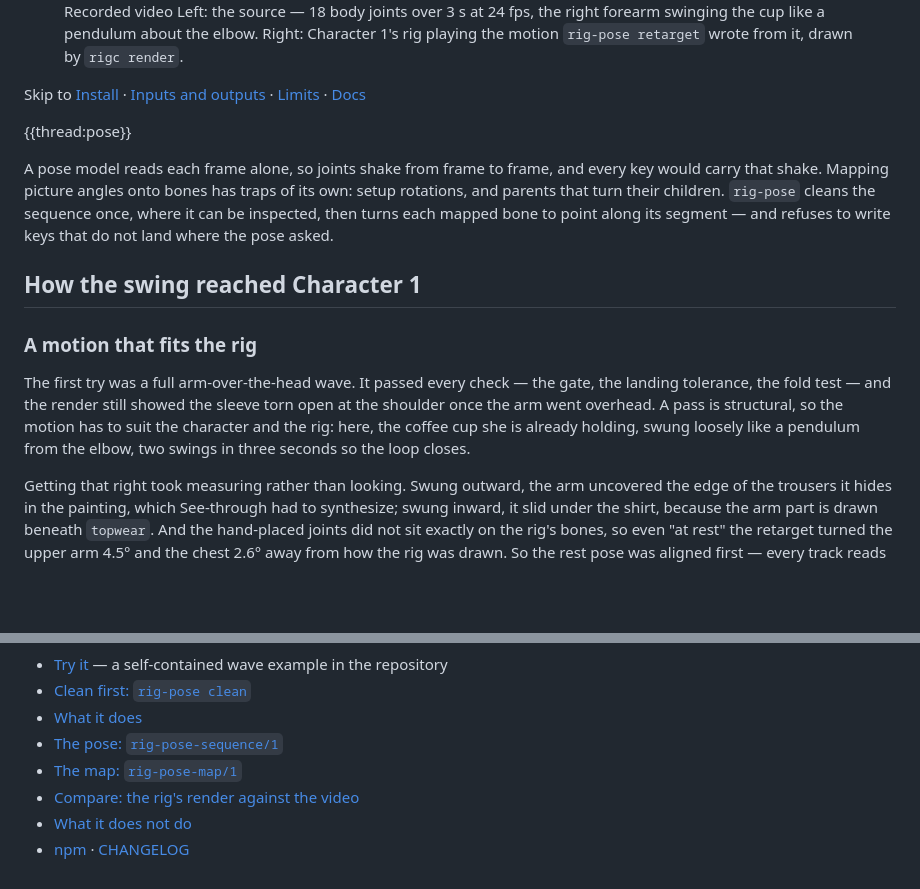
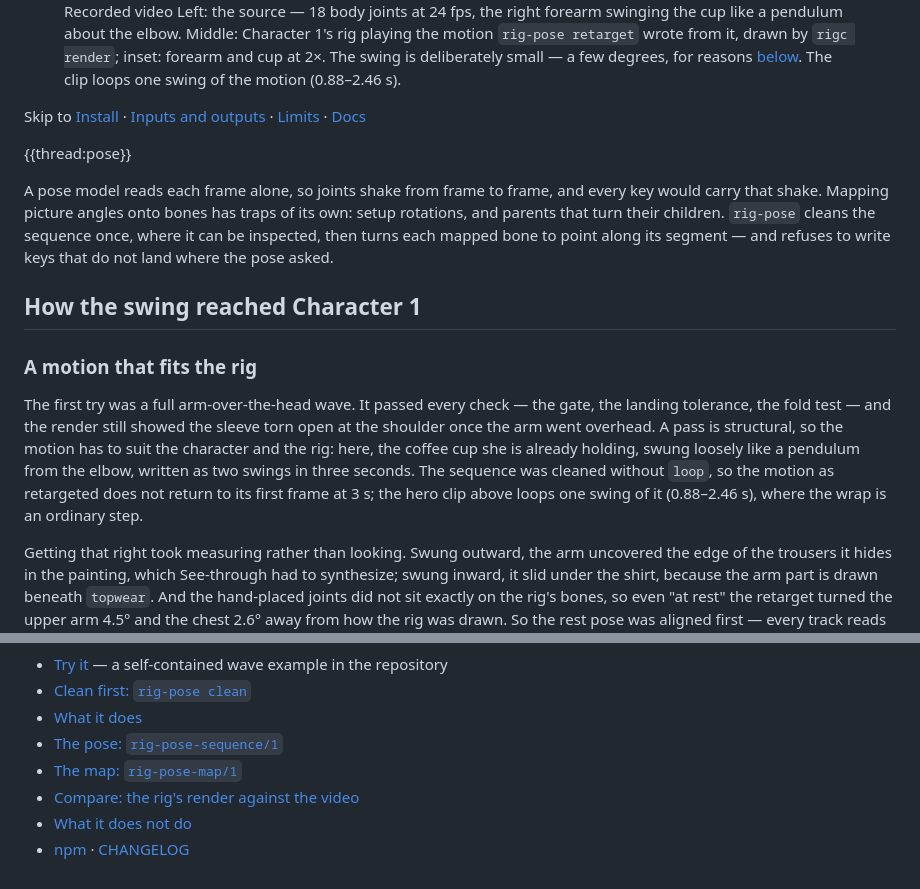
Before and after one commit to rig-c/rig-c.github.io, a Markdown page: content/docs/pose.md, 2 parts joined by grey strips. Drawn GitHub-style; blank space fills up the shorter version.

```diff
--- a/content/docs/pose.md
+++ b/content/docs/pose.md
@@ -18,8 +18,8 @@ npmUrl: https://www.npmjs.com/package/@rig-c/pose
       <source src="/assets/docs/pose-swing.mp4" type="video/mp4">
-      <img src="/assets/docs/pose-swing-poster.jpg" alt="Side by side: the source pose's hanging arm and Character 1 holding her cup" width="608" height="792">
+      <img src="/assets/docs/pose-swing-poster.jpg" alt="Side by side: the source pose's hanging arm, Character 1 holding her cup at rest, and an inset of her forearm and cup at twice the size" width="804" height="792">
     </video>
   </div>
-  <figcaption><span class="media-kind">Recorded video</span> Left: the source — 18 body joints over 3 s at 24 fps, the right forearm swinging the cup like a pendulum about the elbow. Right: Character 1's rig playing the motion <code>rig-pose retarget</code> wrote from it, drawn by <code>rigc render</code>.</figcaption>
+  <figcaption><span class="media-kind">Recorded video</span> Left: the source — 18 body joints at 24 fps, the right forearm swinging the cup like a pendulum about the elbow. Middle: Character 1's rig playing the motion <code>rig-pose retarget</code> wrote from it, drawn by <code>rigc render</code>; inset: forearm and cup at 2×. The swing is deliberately small — a few degrees, for reasons <a href="#a-motion-that-fits-the-rig">below</a>. The clip loops one swing of the motion (0.88–2.46 s).</figcaption>
 </figure>
 
 <p class="mod-skip">Skip to <a href="#install">Install</a> · <a href="#inputs-and-outputs">Inputs and outputs</a> · <a href="#limits">Limits</a> · <a href="#go-deeper">Docs</a></p>
@@ -32,7 +32,7 @@ A pose model reads each frame alone, so joints shake from frame to frame, and ev
 
 ### A motion that fits the rig
 
-The first try was a full arm-over-the-head wave. It passed every check — the gate, the landing tolerance, the fold test — and the render still showed the sleeve torn open at the shoulder once the arm went overhead. A pass is structural, so the motion has to suit the character and the rig: here, the coffee cup she is already holding, swung loosely like a pendulum from the elbow, two swings in three seconds so the loop closes.
+The first try was a full arm-over-the-head wave. It passed every check — the gate, the landing tolerance, the fold test — and the render still showed the sleeve torn open at the shoulder once the arm went overhead. A pass is structural, so the motion has to suit the character and the rig: here, the coffee cup she is already holding, swung loosely like a pendulum from the elbow, written as two swings in three seconds. The sequence was cleaned without <code>loop</code>, so the motion as retargeted does not return to its first frame at 3 s; the hero clip above loops one swing of it (0.88–2.46 s), where the wrap is an ordinary step.
 
 Getting that right took measuring rather than looking. Swung outward, the arm uncovered the edge of the trousers it hides in the painting, which See-through had to synthesize; swung inward, it slid under the shirt, because the arm part is drawn beneath `topwear`. And the hand-placed joints did not sit exactly on the rig's bones, so even "at rest" the retarget turned the upper arm 4.5° and the chest 2.6° away from how the rig was drawn. So the rest pose was aligned first — every track reads 0 at rest — and then the arm part was rendered alone and with the whole rig, counting, frame by frame, how many of its pixels end up covered by another part:
 
@@ -122,6 +122,7 @@ Needs [Bun](https://bun.sh) 1.2 or later on `PATH`; rig-c comes as a dependency.
 - [What it does not do](https://github.com/rig-c/pose#what-it-does-not-do)
 - [npm](https://www.npmjs.com/package/@rig-c/pose) · [CHANGELOG](https://github.com/rig-c/pose/blob/main/CHANGELOG.md)
 <!-- SOURCES (not published)
+- hero clip (2026-10-20, issue #23): scripts/pose-swing.py; rig panel and 2x inset drawn by rigc render (rig-c 2.61.0) from assets/rigs/character-1-swing/skeleton.model.json; source panel drawn from assets/rigs/character-1-swing/swing.pose.clean.json (the cleaned sequence the retarget read, 73 frames). The motion does not close at 3 s (clean ran with loop false and held the wrist at the outward end: sleeve_r1 2.355 deg at t=0, 4.108 at t=3), so the clip loops motion frames 21..59 (39 frames, 1.625 s, t 0.88-2.46 s), starting at frame 22 (sleeve_r1 0.034 deg, the poster); forearm over the clip -1.154..5.187 deg. Seam on the encoded file (MAD 0-255): rig panel 0.568 vs max step 0.634, whole frame 0.898 vs 0.950, both PASS. Rig panel vs the previous clip at the same frame: MAD 1.19 lossless, 2.40 encoded. pose-swing-ends.jpg unchanged (its rig panels match the render's f4/f67, MAD 1.46/1.44)
 - outward cut (2026-10-20, owner saw the trousers tear on the outward swing): swing.py out_k 0.3; body-side holes (scripts/holes.py, one fixed viewport) max 5173 -> 1124 px; all coverage rows re-measured on one fixed viewport: idle 926, previous 1854, this 1242
 - swing case, measured (2026-10-20, after owner review that the arm still slid under the torso): rest aligned with swing.py off1 -1.19, off2 0.37, off0 2.553 (all tracks 0 at rest); upper 0, forearm +-6 deg; arm coverage measured with rigc render --slot handwear_r vs the full render (scripts/core_hidden.py): idle max 926, #15 swing max 1828, this swing max 1218 core px
 - swing case (owner's idea, 2026-10-19; range cut after owner review: the arm slid under topwear): swing.py, upper arm +-3 deg, forearm +-10 deg trailing 0.18 s, centred 3 deg toward the body, period 1.5 s; outward swing uncovered the synthesized trouser edge, inward slid under topwear (handwear_r is slot 3, topwear slot 5 in rig.json); ends checked at 1400 px; track ranges and GATE/LAND/FOLD lines from the run
```
Also changed, not shown: other parts of content/docs/pose.md (+1 -1 lines), docs/pose/index.md (+4 -4 lines), assets/docs/pose-swing-poster.jpg, 6 other files.
